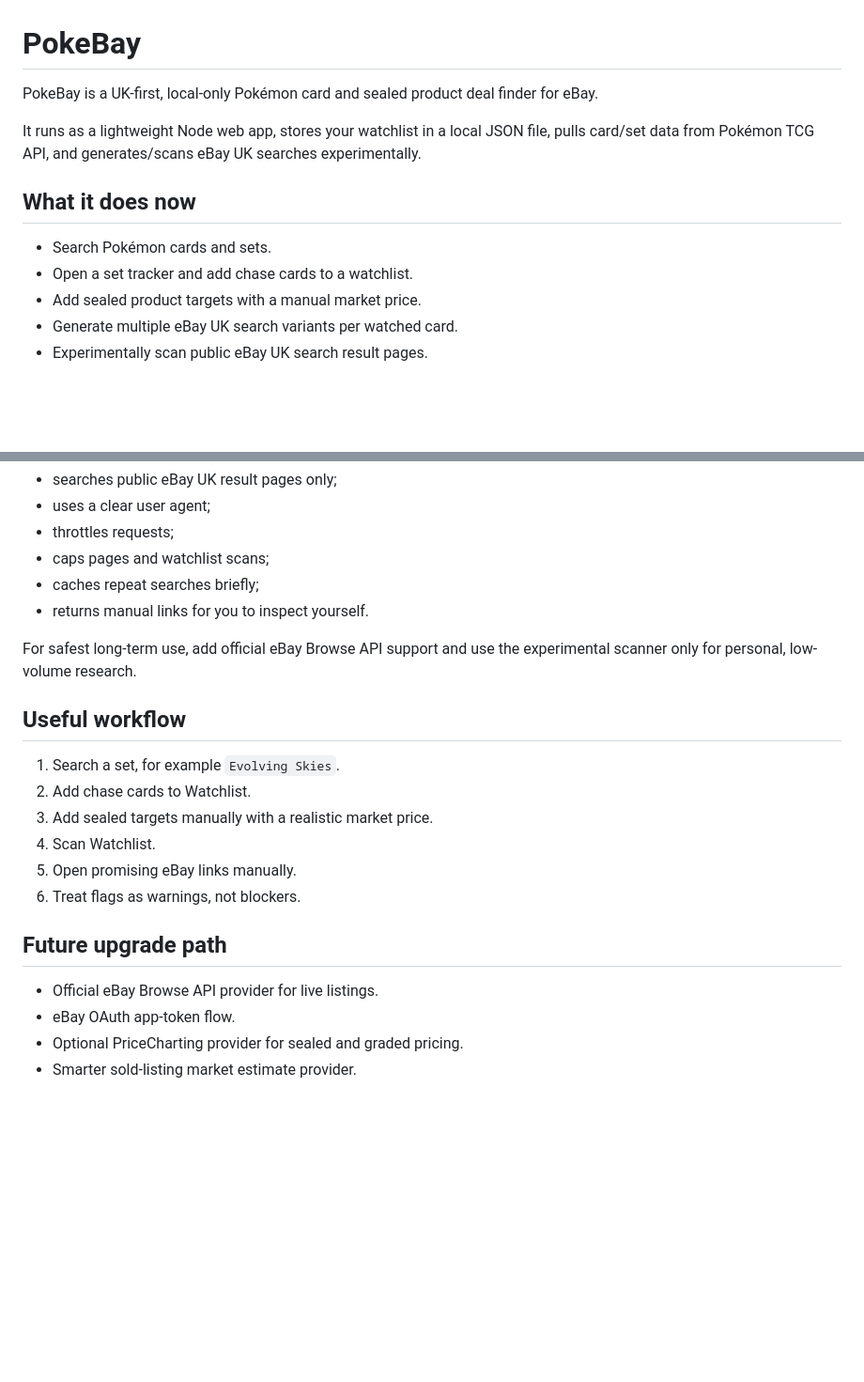
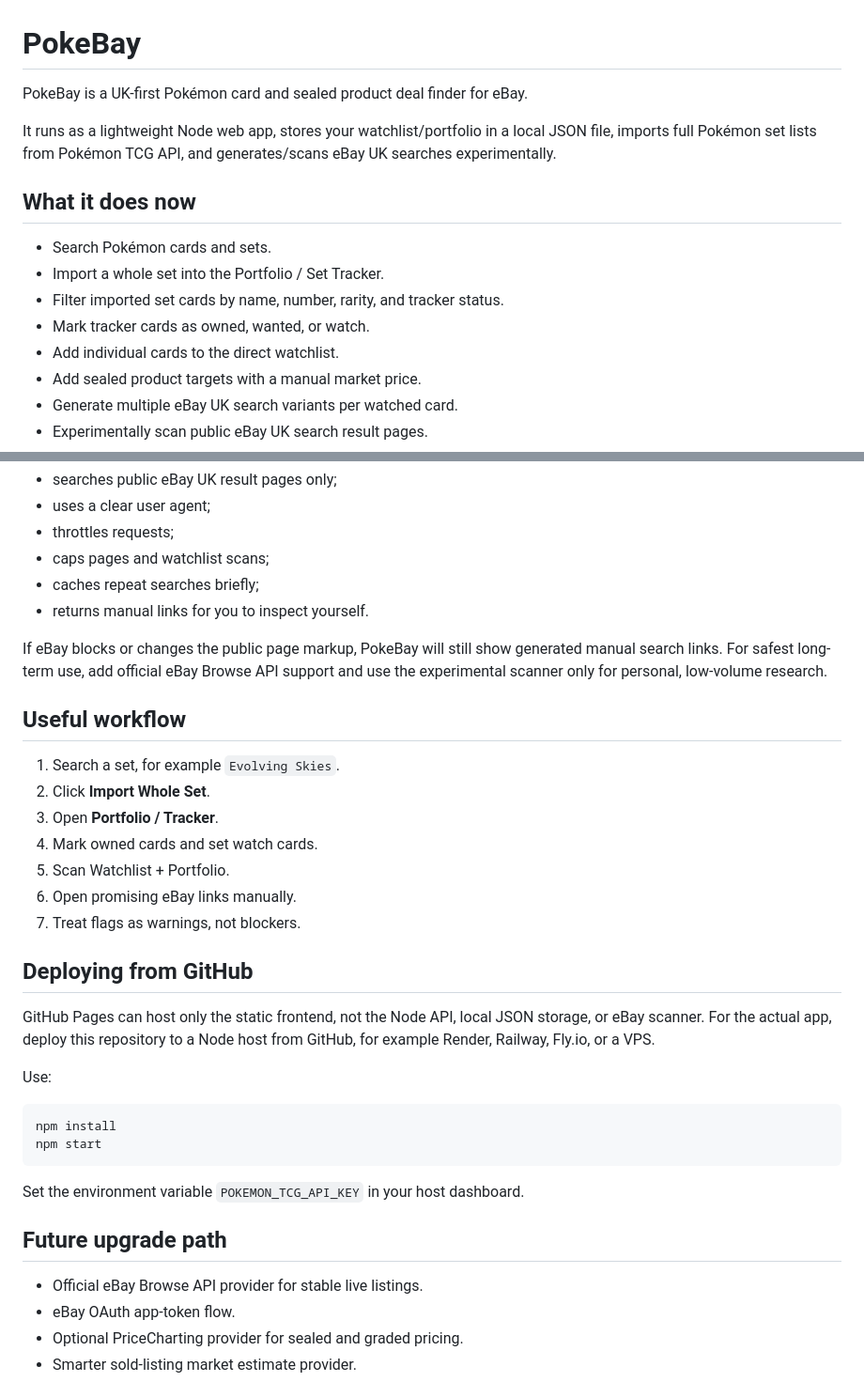
Before and after one commit to DrDoback06/PokeBay, a Markdown page: README.md, 2 parts joined by grey strips. Shown at 94% size. Rendered like a GitHub page; blank space fills up the shorter version.

Commit message:
Document portfolio tracker and 403 fix

````diff
--- a/README.md
+++ b/README.md
@@ -1,13 +1,16 @@
 # PokeBay
 
-PokeBay is a UK-first, local-only Pokémon card and sealed product deal finder for eBay.
+PokeBay is a UK-first Pokémon card and sealed product deal finder for eBay.
 
-It runs as a lightweight Node web app, stores your watchlist in a local JSON file, pulls card/set data from Pokémon TCG API, and generates/scans eBay UK searches experimentally.
+It runs as a lightweight Node web app, stores your watchlist/portfolio in a local JSON file, imports full Pokémon set lists from Pokémon TCG API, and generates/scans eBay UK searches experimentally.
 
 ## What it does now
 
 - Search Pokémon cards and sets.
-- Open a set tracker and add chase cards to a watchlist.
+- Import a whole set into the Portfolio / Set Tracker.
+- Filter imported set cards by name, number, rarity, and tracker status.
+- Mark tracker cards as owned, wanted, or watch.
+- Add individual cards to the direct watchlist.
 - Add sealed product targets with a manual market price.
 - Generate multiple eBay UK search variants per watched card.
 - Experimentally scan public eBay UK search result pages.
@@ -84,20 +97,34 @@ The experimental scanner:
 - caches repeat searches briefly;
 - returns manual links for you to inspect yourself.
 
-For safest long-term use, add official eBay Browse API support and use the experimental scanner only for personal, low-volume research.
+If eBay blocks or changes the public page markup, PokeBay will still show generated manual search links. For safest long-term use, add official eBay Browse API support and use the experimental scanner only for personal, low-volume research.
 
 ## Useful workflow
 
 1. Search a set, for example `Evolving Skies`.
-2. Add chase cards to Watchlist.
-3. Add sealed targets manually with a realistic market price.
-4. Scan Watchlist.
-5. Open promising eBay links manually.
-6. Treat flags as warnings, not blockers.
+2. Click **Import Whole Set**.
+3. Open **Portfolio / Tracker**.
+4. Mark owned cards and set watch cards.
+5. Scan Watchlist + Portfolio.
+6. Open promising eBay links manually.
+7. Treat flags as warnings, not blockers.
+
+## Deploying from GitHub
+
+GitHub Pages can host only the static frontend, not the Node API, local JSON storage, or eBay scanner. For the actual app, deploy this repository to a Node host from GitHub, for example Render, Railway, Fly.io, or a VPS.
+
+Use:
+
+```bash
+npm install
+npm start
+```
+
+Set the environment variable `POKEMON_TCG_API_KEY` in your host dashboard.
 
 ## Future upgrade path
 
-- Official eBay Browse API provider for live listings.
+- Official eBay Browse API provider for stable live listings.
 - eBay OAuth app-token flow.
 - Optional PriceCharting provider for sealed and graded pricing.
 - Smarter sold-listing market estimate provider.
````
Also changed, not shown: other parts of README.md (+12 -2 lines).
